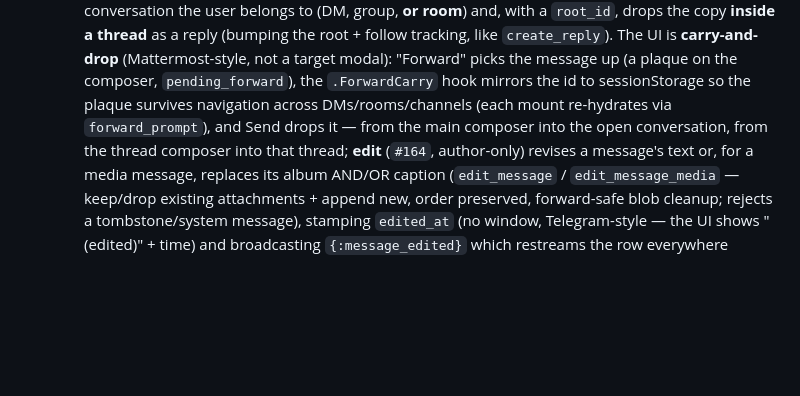
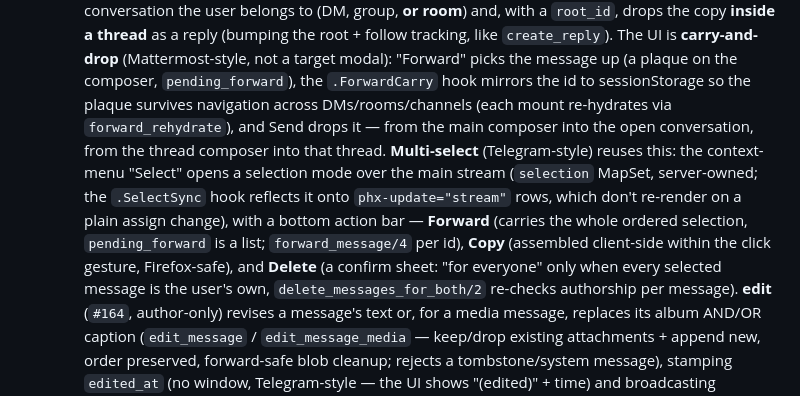
Before and after one commit to matthewbkrr/eden, a Markdown page: CLAUDE.md, the part around the change. Drawn GitHub-style; blank space fills up the shorter version.

Commit message:
docs(chat): document multi-select (Telegram-style) in the Message lifecycle (#multiselect)

```diff
--- a/CLAUDE.md
+++ b/CLAUDE.md
@@ -62,8 +62,15 @@ design — built incrementally as features land.)
     follow tracking, like `create_reply`). The UI is **carry-and-drop** (Mattermost-style,
     not a target modal): "Forward" picks the message up (a plaque on the composer, `pending_forward`),
     the `.ForwardCarry` hook mirrors the id to sessionStorage so the plaque survives navigation
-    across DMs/rooms/channels (each mount re-hydrates via `forward_prompt`), and Send drops it —
-    from the main composer into the open conversation, from the thread composer into that thread;
+    across DMs/rooms/channels (each mount re-hydrates via `forward_rehydrate`), and Send drops it —
+    from the main composer into the open conversation, from the thread composer into that thread.
+    **Multi-select** (Telegram-style) reuses this: the context-menu "Select" opens a selection
+    mode over the main stream (`selection` MapSet, server-owned; the `.SelectSync` hook reflects
+    it onto `phx-update="stream"` rows, which don't re-render on a plain assign change), with a
+    bottom action bar — **Forward** (carries the whole ordered selection, `pending_forward` is a
+    list; `forward_message/4` per id), **Copy** (assembled client-side within the click gesture,
+    Firefox-safe), and **Delete** (a confirm sheet: "for everyone" only when every selected
+    message is the user's own, `delete_messages_for_both/2` re-checks authorship per message).
     **edit** (`#164`, author-only) revises a message's text or, for a
     media message, replaces its album AND/OR caption (`edit_message` / `edit_message_media`
     — keep/drop existing attachments + append new, order preserved, forward-safe blob
```
